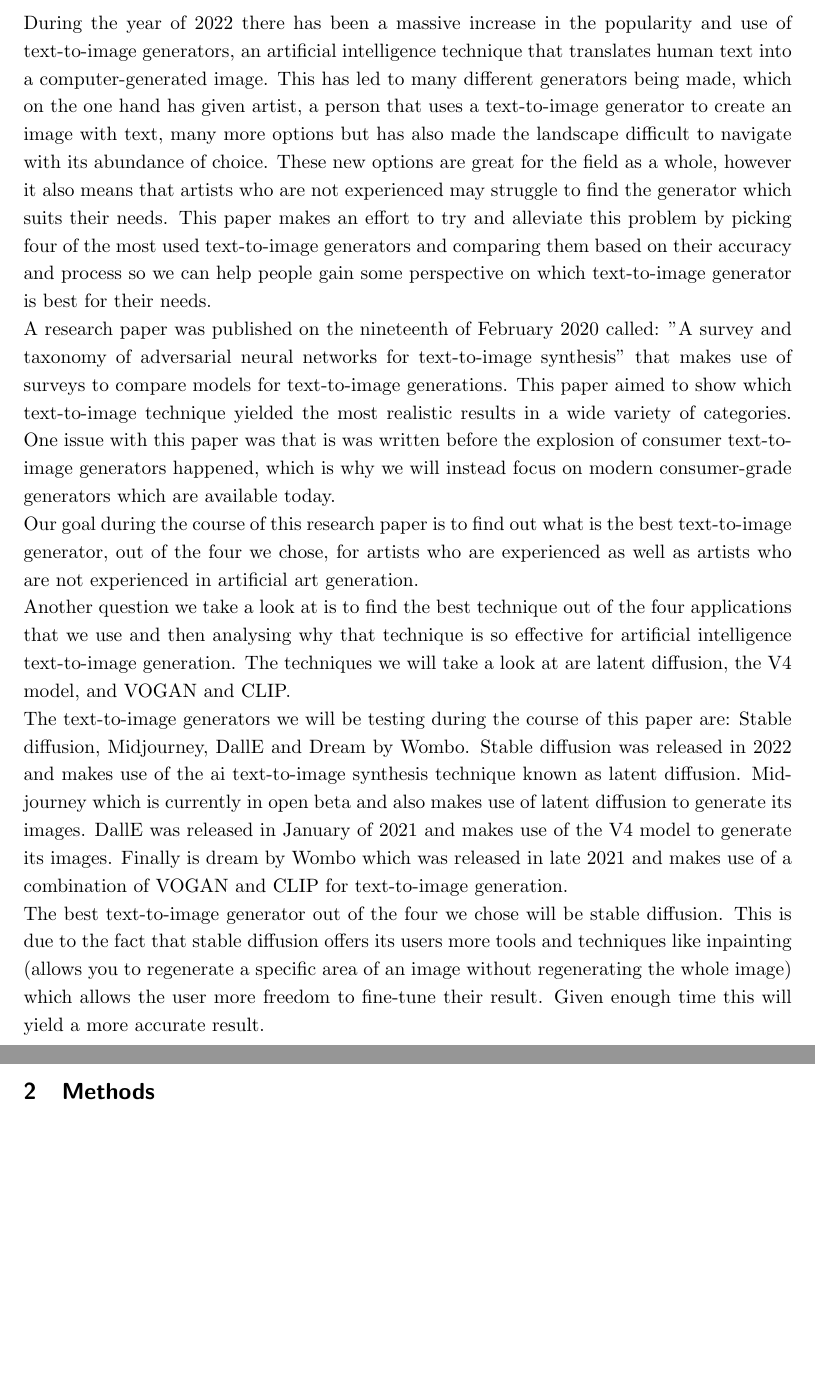
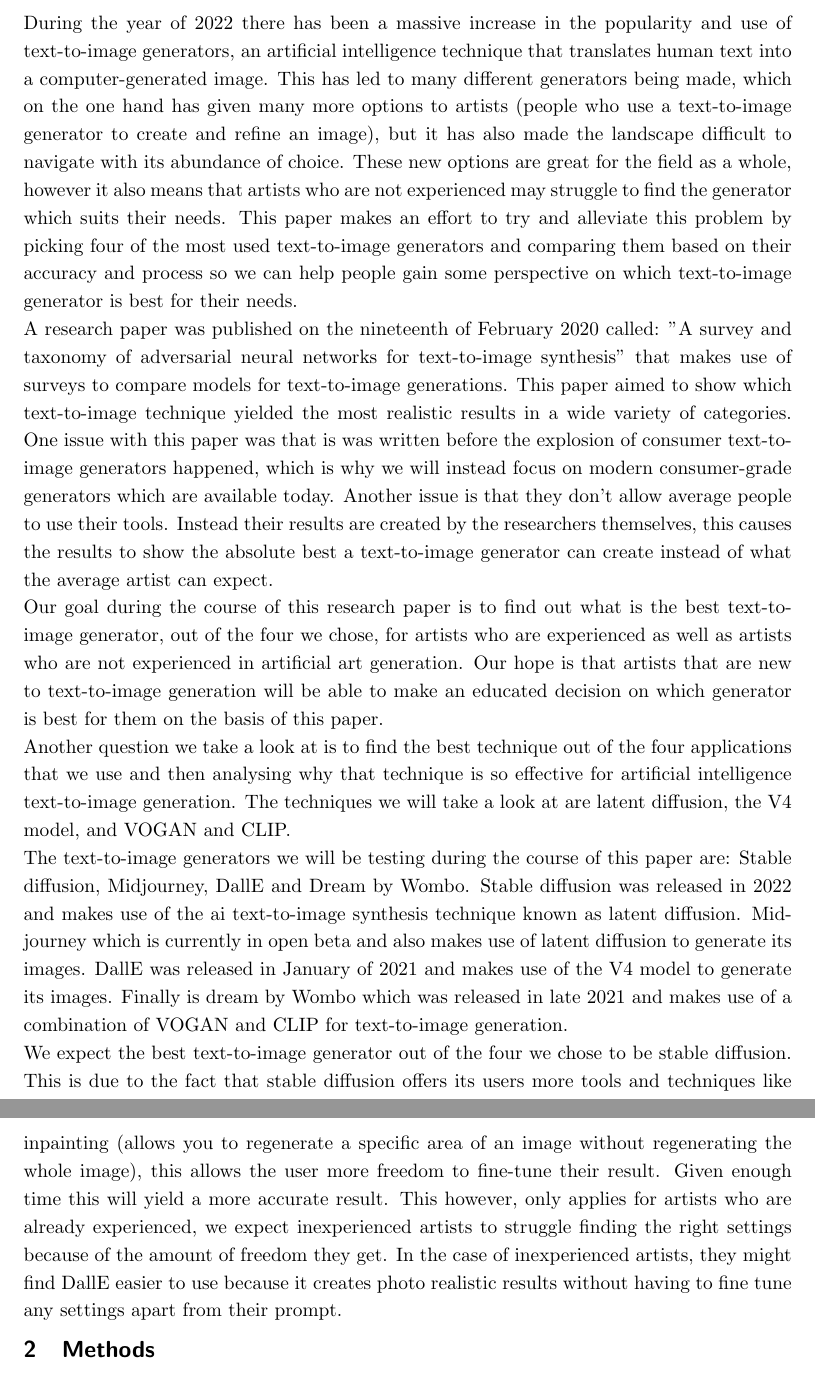
Before and after one commit to tjacobs131/SEAR_research_paper_G08, a LaTeX document (Paper.tex): two parts of pages 5 and 6 of 7, joined at a grey line, cut so that both start at the same text, the shorter picture padded with empty space. Compiled offline with pdfLaTeX.

Commit message:
Introduction extension

```diff
--- a/Paper.tex
+++ b/Paper.tex
@@ -42,17 +42,17 @@
 	\pagenumbering{arabic}
 
 	\section{Introduction}
-During the year of 2022 there has been a massive increase in the popularity and use of text-to-image generators, an artificial intelligence technique that translates human text into a computer-generated image. This has led to many different generators being made, which on the one hand has given artist, a person that uses a text-to-image generator to create an image with text, many more options but has also made the landscape difficult to navigate with its abundance of choice. These new options are great for the field as a whole, however it also means that artists who are not experienced may struggle to find the generator which suits their needs. This paper makes an effort to try and alleviate this problem by picking four of the most used text-to-image generators and comparing them based on their accuracy and process so we can help people gain some perspective on which text-to-image generator is best for their needs.
+During the year of 2022 there has been a massive increase in the popularity and use of text-to-image generators, an artificial intelligence technique that translates human text into a computer-generated image. This has led to many different generators being made, which on the one hand has given many more options to artists (people who use a text-to-image generator to create and refine an image), but it has also made the landscape difficult to navigate with its abundance of choice. These new options are great for the field as a whole, however it also means that artists who are not experienced may struggle to find the generator which suits their needs. This paper makes an effort to try and alleviate this problem by picking four of the most used text-to-image generators and comparing them based on their accuracy and process so we can help people gain some perspective on which text-to-image generator is best for their needs.
 
-A research paper was published on the nineteenth of February 2020 called: "A survey and taxonomy of adversarial neural networks for text-to-image synthesis" that makes use of surveys to compare models for text-to-image generations. This paper aimed to show which text-to-image technique yielded the most realistic results in a wide variety of categories. One issue with this paper was that is was written before the explosion of consumer text-to-image generators happened, which is why we will instead focus on modern consumer-grade generators which are available today.
+A research paper was published on the nineteenth of February 2020 called: "A survey and taxonomy of adversarial neural networks for text-to-image synthesis" that makes use of surveys to compare models for text-to-image generations. This paper aimed to show which text-to-image technique yielded the most realistic results in a wide variety of categories. One issue with this paper was that is was written before the explosion of consumer text-to-image generators happened, which is why we will instead focus on modern consumer-grade generators which are available today. Another issue is that they don't allow average people to use their tools. Instead their results are created by the researchers themselves, this causes the results to show the absolute best a text-to-image generator can create instead of what the average artist can expect.
 
-Our goal during the course of this research paper is to find out what is the best text-to-image generator, out of the four we chose, for artists who are experienced as well as artists who are not experienced in artificial art generation.
+Our goal during the course of this research paper is to find out what is the best text-to-image generator, out of the four we chose, for artists who are experienced as well as artists who are not experienced in artificial art generation. Our hope is that artists that are new to text-to-image generation will be able to make an educated decision on which generator is best for them on the basis of this paper.
 
 Another question we take a look at is to find the best technique out of the four applications that we use and then analysing why that technique is so effective for artificial intelligence text-to-image generation. The techniques we will take a look at are latent diffusion, the V4 model, and VOGAN and CLIP.
 
 The text-to-image generators we will be testing during the course of this paper are: Stable diffusion, Midjourney, DallE and Dream by Wombo. Stable diffusion was released in 2022 and makes use of the ai text-to-image synthesis technique known as latent diffusion. Midjourney which is currently in open beta and also makes use of latent diffusion to generate its images. DallE was released in January of 2021 and makes use of the V4 model to generate its images. Finally is dream by Wombo which was released in late 2021 and makes use of a combination of VOGAN and CLIP for text-to-image generation.
 
-The best text-to-image generator out of the four we chose will be stable diffusion. This is due to the fact that stable diffusion offers its users more tools and techniques like inpainting (allows you to regenerate a specific area of an image without regenerating the whole image) which allows the user more freedom to fine-tune their result. Given enough time this will yield a more accurate result.
+We expect the best text-to-image generator out of the four we chose to be stable diffusion. This is due to the fact that stable diffusion offers its users more tools and techniques like inpainting (allows you to regenerate a specific area of an image without regenerating the whole image), this allows the user more freedom to fine-tune their result. Given enough time this will yield a more accurate result. This however, only applies for artists who are already experienced, we expect inexperienced artists to struggle finding the right settings because of the amount of freedom they get. In the case of inexperienced artists, they might find DallE easier to use because it creates photo realistic results without having to fine tune any settings apart from their prompt.
 
 
 
```
Also changed, not shown: Paper.pdf, 2 other files.
